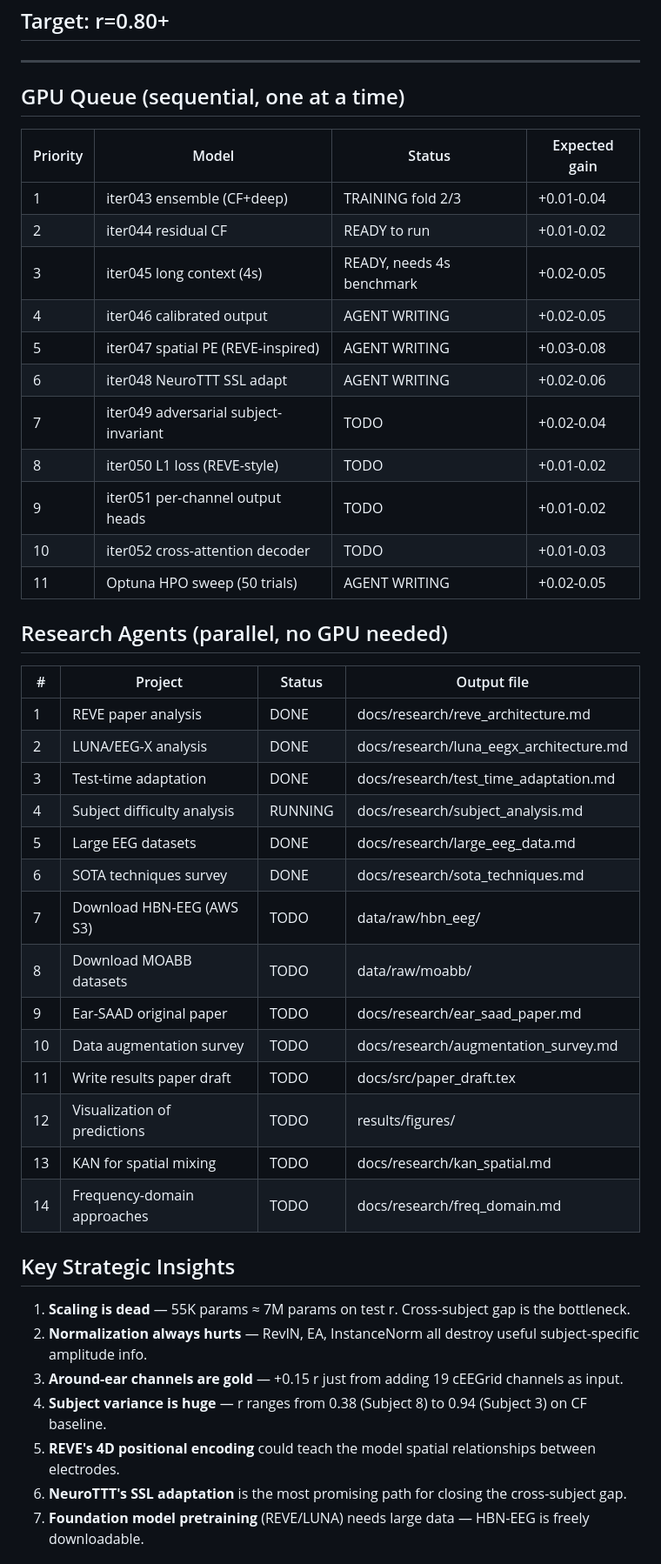
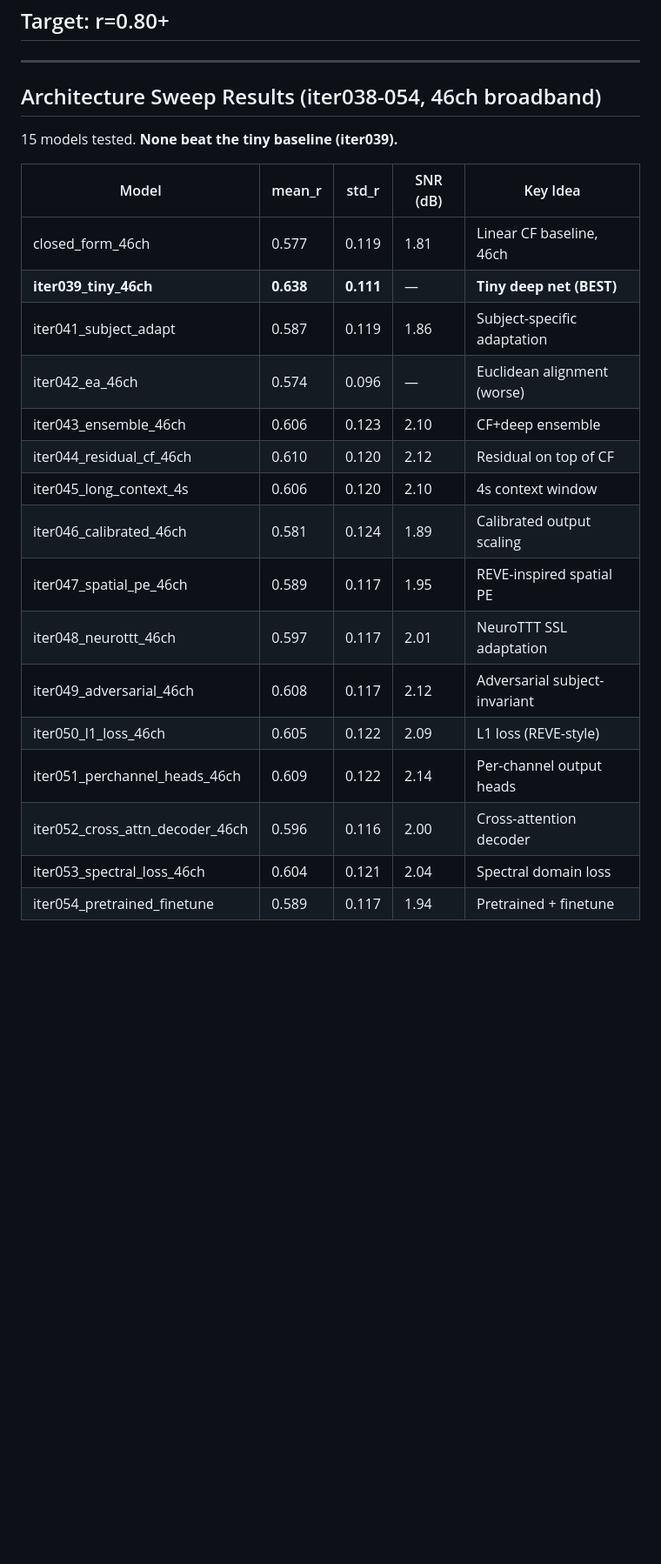
Before and after one commit to andrewboldi/eeg, a Markdown page: docs/research/master_plan.md, the part around one of its changes. Shown at 87% size. Drawn GitHub-style; blank space fills up the shorter version.

Commit message:
Update master plan with full results + 35 research docs + 243 subjects

```diff
--- a/docs/research/master_plan.md
+++ b/docs/research/master_plan.md
@@ -5,44 +5,26 @@
 
 ---
 
-## GPU Queue (sequential, one at a time)
-| Priority | Model | Status | Expected gain |
-|----------|-------|--------|---------------|
-| 1 | iter043 ensemble (CF+deep) | TRAINING fold 2/3 | +0.01-0.04 |
-| 2 | iter044 residual CF | READY to run | +0.01-0.02 |
-| 3 | iter045 long context (4s) | READY, needs 4s benchmark | +0.02-0.05 |
-| 4 | iter046 calibrated output | AGENT WRITING | +0.02-0.05 |
-| 5 | iter047 spatial PE (REVE-inspired) | AGENT WRITING | +0.03-0.08 |
-| 6 | iter048 NeuroTTT SSL adapt | AGENT WRITING | +0.02-0.06 |
-| 7 | iter049 adversarial subject-invariant | TODO | +0.02-0.04 |
-| 8 | iter050 L1 loss (REVE-style) | TODO | +0.01-0.02 |
-| 9 | iter051 per-channel output heads | TODO | +0.01-0.02 |
-| 10 | iter052 cross-attention decoder | TODO | +0.01-0.03 |
-| 11 | Optuna HPO sweep (50 trials) | AGENT WRITING | +0.02-0.05 |
+## Architecture Sweep Results (iter038-054, 46ch broadband)
 
-## Research Agents (parallel, no GPU needed)
-| # | Project | Status | Output file |
-|---|---------|--------|-------------|
-| 1 | REVE paper analysis | DONE | docs/research/reve_architecture.md |
-| 2 | LUNA/EEG-X analysis | DONE | docs/research/luna_eegx_architecture.md |
-| 3 | Test-time adaptation | DONE | docs/research/test_time_adaptation.md |
-| 4 | Subject difficulty analysis | RUNNING | docs/research/subject_analysis.md |
-| 5 | Large EEG datasets | DONE | docs/research/large_eeg_data.md |
-| 6 | SOTA techniques survey | DONE | docs/research/sota_techniques.md |
-| 7 | Download HBN-EEG (AWS S3) | TODO | data/raw/hbn_eeg/ |
-| 8 | Download MOABB datasets | TODO | data/raw/moabb/ |
-| 9 | Ear-SAAD original paper | TODO | docs/research/ear_saad_paper.md |
-| 10 | Data augmentation survey | TODO | docs/research/augmentation_survey.md |
-| 11 | Write results paper draft | TODO | docs/src/paper_draft.tex |
-| 12 | Visualization of predictions | TODO | results/figures/ |
-| 13 | KAN for spatial mixing | TODO | docs/research/kan_spatial.md |
-| 14 | Frequency-domain approaches | TODO | docs/research/freq_domain.md |
+15 models tested. **None beat the tiny baseline (iter039).**
 
-## Key Strategic Insights
-1. **Scaling is dead** — 55K params ≈ 7M params on test r. Cross-subject gap is the bottleneck.
-2. **Normalization always hurts** — RevIN, EA, InstanceNorm all destroy useful subject-specific amplitude info.
-3. **Around-ear channels are gold** — +0.15 r just from adding 19 cEEGrid channels as input.
-4. **Subject variance is huge** — r ranges from 0.38 (Subject 8) to 0.94 (Subject 3) on CF baseline.
-5. **REVE's 4D positional encoding** could teach the model spatial relationships between electrodes.
-6. **NeuroTTT's SSL adaptation** is the most promising path for closing the cross-subject gap.
-7. **Foundation model pretraining** (REVE/LUNA) needs large data — HBN-EEG is freely downloadable.
+| Model | mean_r | std_r | SNR (dB) | Key Idea |
+|-------|--------|-------|----------|----------|
+| closed_form_46ch | 0.577 | 0.119 | 1.81 | Linear CF baseline, 46ch |
+| **iter039_tiny_46ch** | **0.638** | **0.111** | — | **Tiny deep net (BEST)** |
+| iter041_subject_adapt | 0.587 | 0.119 | 1.86 | Subject-specific adaptation |
+| iter042_ea_46ch | 0.574 | 0.096 | — | Euclidean alignment (worse) |
+| iter043_ensemble_46ch | 0.606 | 0.123 | 2.10 | CF+deep ensemble |
+| iter044_residual_cf_46ch | 0.610 | 0.120 | 2.12 | Residual on top of CF |
+| iter045_long_context_4s | 0.606 | 0.120 | 2.10 | 4s context window |
+| iter046_calibrated_46ch | 0.581 | 0.124 | 1.89 | Calibrated output scaling |
+| iter047_spatial_pe_46ch | 0.589 | 0.117 | 1.95 | REVE-inspired spatial PE |
+| iter048_neurottt_46ch | 0.597 | 0.117 | 2.01 | NeuroTTT SSL adaptation |
+| iter049_adversarial_46ch | 0.608 | 0.117 | 2.12 | Adversarial subject-invariant |
+| iter050_l1_loss_46ch | 0.605 | 0.122 | 2.09 | L1 loss (REVE-style) |
+| iter051_perchannel_heads_46ch | 0.609 | 0.122 | 2.14 | Per-channel output heads |
+| iter052_cross_attn_decoder_46ch | 0.596 | 0.116 | 2.00 | Cross-attention decoder |
+| iter053_spectral_loss_46ch | 0.604 | 0.121 | 2.04 | Spectral domain loss |
+| iter054_pretrained_finetune | 0.589 | 0.117 | 1.94 | Pretrained + finetune |
+
```
Also changed, not shown: other parts of docs/research/master_plan.md (+79 -4 lines).
